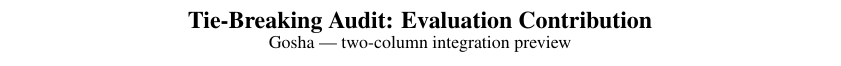
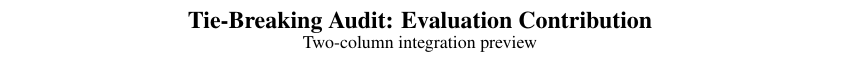
Before and after one commit to krutyaskii/Tie-Breaking-Audit, a LaTeX document (report/gosha/preview.tex): part of page 1 of 2, cut so that both start at the same text. Compiled offline with pdfLaTeX.

Commit message:
Use neutral subtitles in evaluation previews

```diff
--- a/report/gosha/preview.tex
+++ b/report/gosha/preview.tex
@@ -11,12 +11,12 @@
 \begin{document}
 \ifdefined\goshaSingleColumn
  {\centering\large\bfseries Tie-Breaking Audit: Evaluation Contribution\par}
- {\centering\small Gosha --- single-column NeurIPS-style integration preview\par}
+ {\centering\small Single-column NeurIPS-style integration preview\par}
  \vspace{0.8em}
 \else
  \twocolumn[{
   \centering\large\bfseries Tie-Breaking Audit: Evaluation Contribution\par
-  \small\normalfont Gosha --- two-column integration preview\par
+  \small\normalfont Two-column integration preview\par
   \vspace{0.8em}
  }]
 \fi
```
Also changed, not shown: report/gosha/preview.pdf, report/gosha/preview_neurips.pdf.
